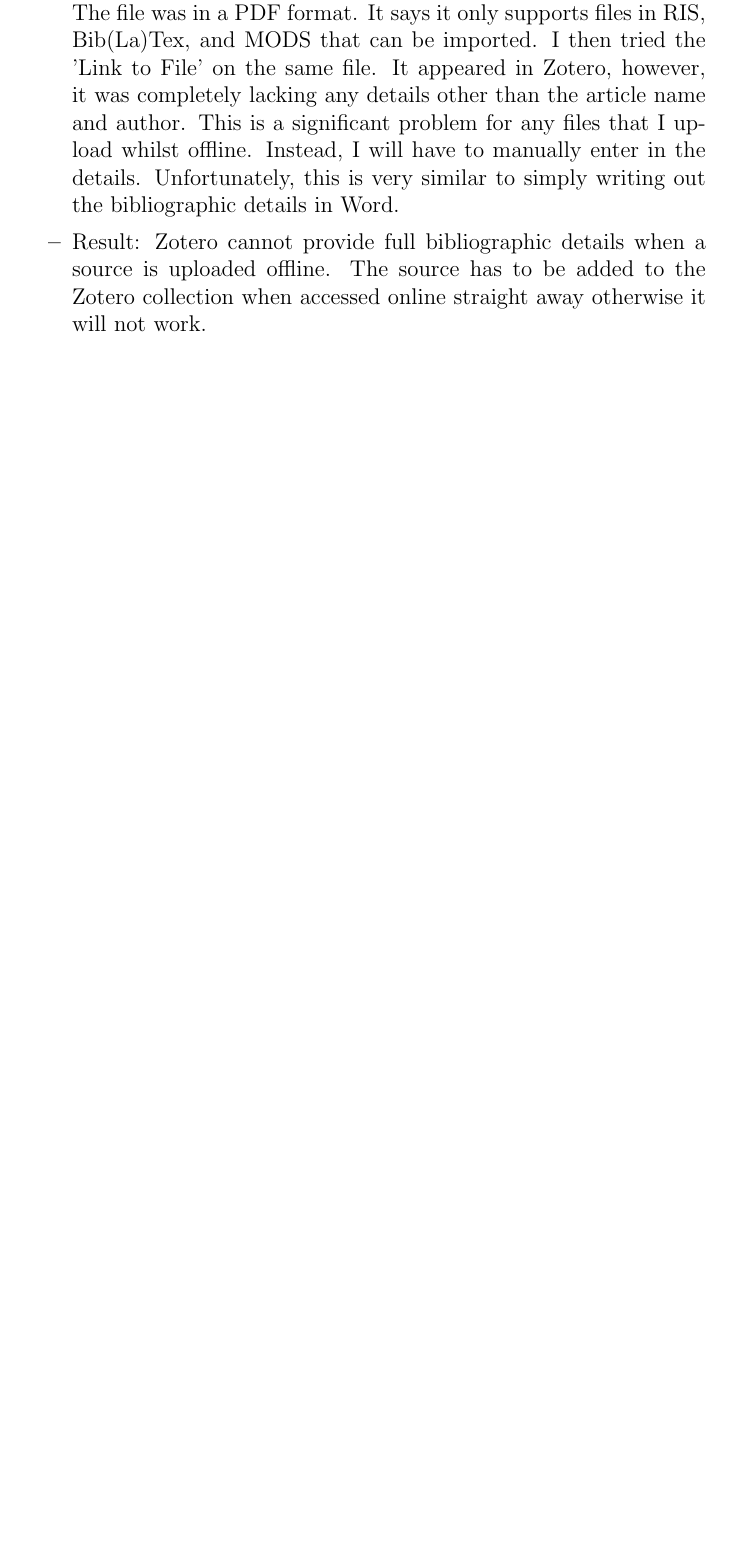
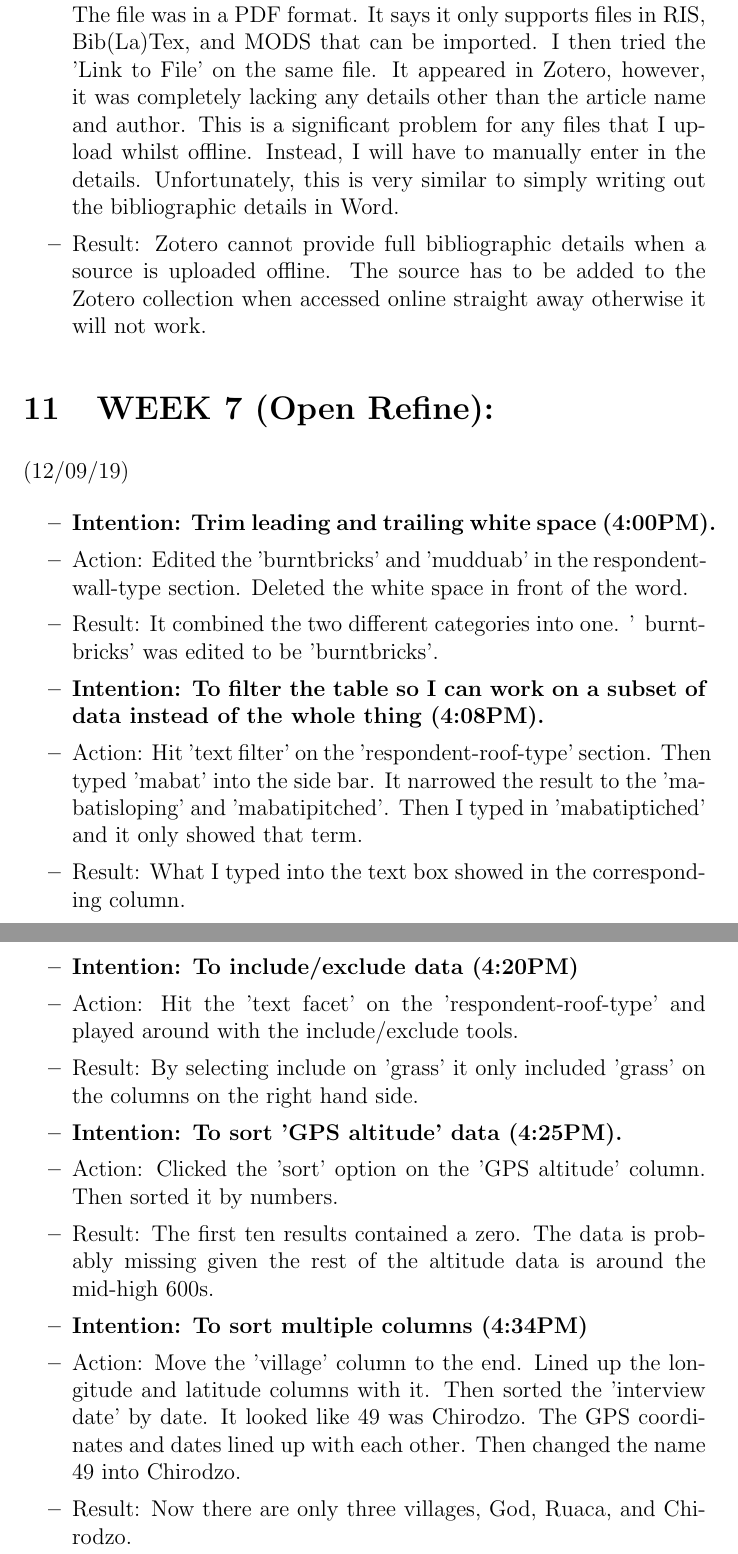
Before and after one commit to MQ-FOAR705/Learning-Journal-by-John-Hundley, a LaTeX document (main.tex): part of page 10 of 10 before the commit and two parts of pages 10 and 11 of 11 after it, the two joined at a grey line, cut so that both start at the same text, the shorter picture padded with empty space. Compiled offline with pdfLaTeX.

Commit message:
Finished the first three Open Refine lessons.

```diff
--- a/main.tex
+++ b/main.tex
@@ -349,4 +349,44 @@
 \end{itemize}
 
 
+\section{WEEK 7 (Open Refine):}
+
+(12/09/19)
+
+\begin{itemize}
+
+\item \textbf{Intention: Trim leading and trailing white space (4:00PM).}
+
+\item Action: Edited the 'burntbricks' and 'mudduab' in the respondent-wall-type section. Deleted the white space in front of the word.
+
+\item Result: It combined the two different categories into one. ' burntbricks' was edited to be 'burntbricks'.
+
+\item \textbf{Intention: To filter the table so I can work on a subset of data instead of the whole thing (4:08PM).}
+
+\item Action: Hit 'text filter' on the 'respondent-roof-type' section. Then typed 'mabat' into the side bar. It narrowed the result to the 'mabatisloping' and 'mabatipitched'. Then I typed in 'mabatiptiched' and it only showed that term.
+
+\item Result: What I typed into the text box showed in the corresponding column.
+
+\item \textbf {Intention: To include/exclude data (4:20PM)}
+
+\item Action: Hit the 'text facet' on the 'respondent-roof-type' and played around with the include/exclude tools.
+
+\item Result: By selecting include on 'grass' it only included 'grass' on the columns on the right hand side.
+
+\item \textbf{Intention: To sort 'GPS altitude' data (4:25PM).}
+
+\item Action: Clicked the 'sort' option on the 'GPS altitude' column. Then sorted it by numbers.
+
+\item Result: The first ten results contained a zero. The data is probably missing given the rest of the altitude data is around the mid-high 600s.
+
+\item \textbf{Intention: To sort multiple columns (4:34PM) }
+
+\item Action: Move the 'village' column to the end. Lined up the longitude and latitude columns with it. Then sorted the 'interview date' by date. It looked like 49 was Chirodzo. The GPS coordinates and dates lined up with each other. Then changed the name 49 into Chirodzo.
+
+\item Result: Now there are only three villages, God, Ruaca, and Chirodzo.
+
+
+\end{itemize}
+
+
 \end{document}
```
